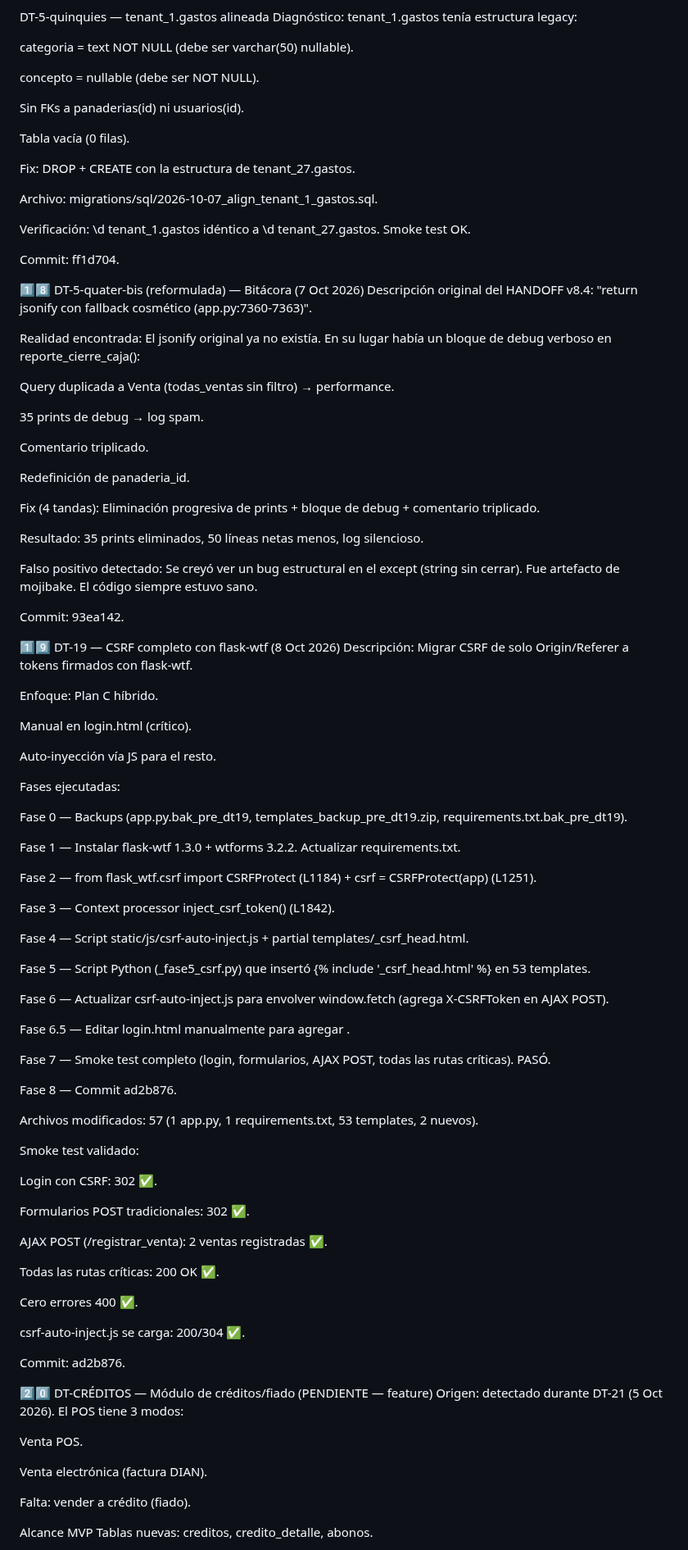
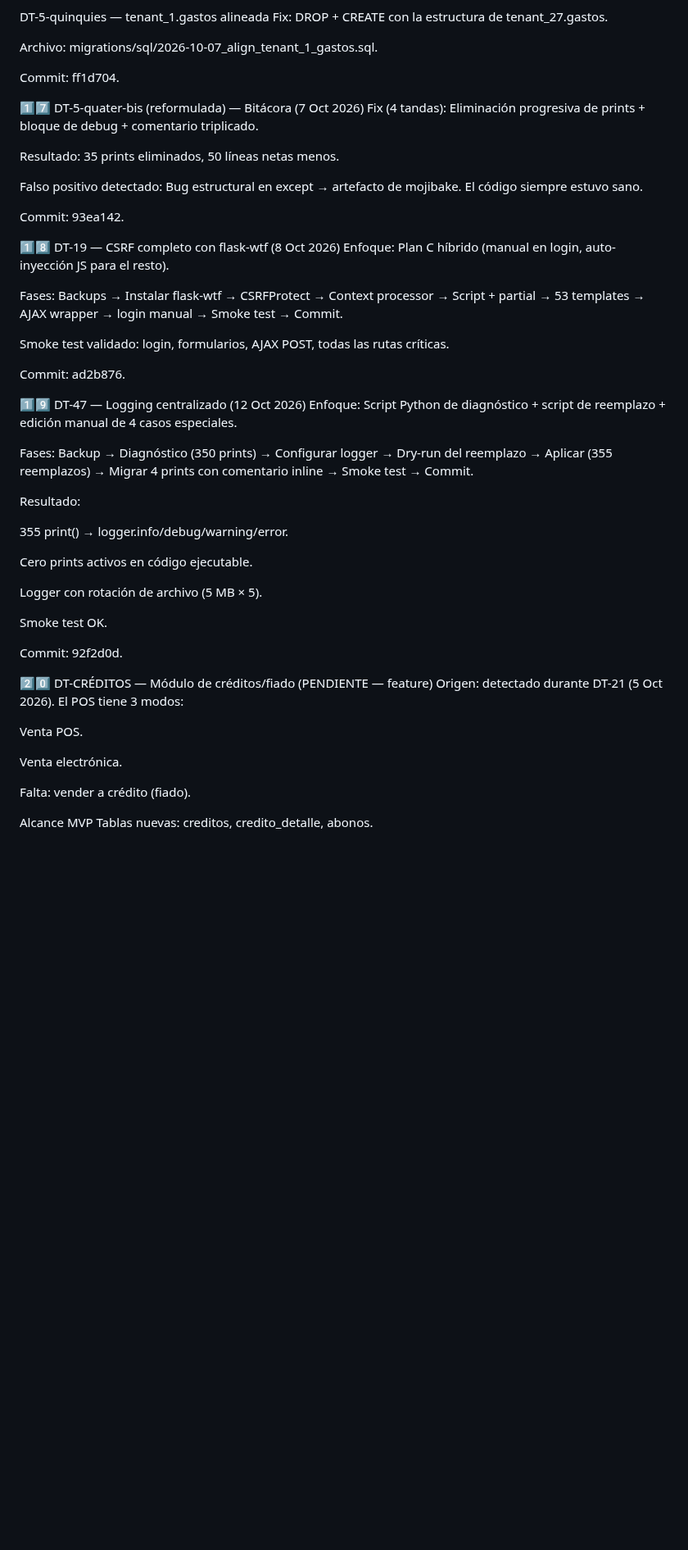
Before and after one commit to mauricioaea/bakery-erp, a Markdown page: HANDOFF.md, the part around one of its changes. Shown at 82% size. Rendered like a GitHub page; blank space fills up the shorter version.

```diff
--- a/HANDOFF.md
+++ b/HANDOFF.md
@@ -615,100 +583,53 @@ Decisión: NO eliminar. Documentar como huérfano intencional.
 Fix: 9 líneas de comentario antes de class Gasto.
 
 DT-5-quinquies — tenant_1.gastos alineada
-Diagnóstico: tenant_1.gastos tenía estructura legacy:
-
-categoria = text NOT NULL (debe ser varchar(50) nullable).
-
-concepto = nullable (debe ser NOT NULL).
-
-Sin FKs a panaderias(id) ni usuarios(id).
-
-Tabla vacía (0 filas).
-
 Fix: DROP + CREATE con la estructura de tenant_27.gastos.
 
 Archivo: migrations/sql/2026-10-07_align_tenant_1_gastos.sql.
 
-Verificación: \d tenant_1.gastos idéntico a \d tenant_27.gastos. Smoke test OK.
-
 Commit: ff1d704.
 
-1️⃣8️⃣ DT-5-quater-bis (reformulada) — Bitácora (7 Oct 2026)
-Descripción original del HANDOFF v8.4: "return jsonify con fallback cosmético (app.py:7360-7363)".
-
-Realidad encontrada: El jsonify original ya no existía. En su lugar había un bloque de debug verboso en reporte_cierre_caja():
-
-Query duplicada a Venta (todas_ventas sin filtro) → performance.
-
-35 prints de debug → log spam.
-
-Comentario triplicado.
-
-Redefinición de panaderia_id.
-
+1️⃣7️⃣ DT-5-quater-bis (reformulada) — Bitácora (7 Oct 2026)
 Fix (4 tandas): Eliminación progresiva de prints + bloque de debug + comentario triplicado.
 
-Resultado: 35 prints eliminados, 50 líneas netas menos, log silencioso.
+Resultado: 35 prints eliminados, 50 líneas netas menos.
 
-Falso positivo detectado: Se creyó ver un bug estructural en el except (string sin cerrar). Fue artefacto de mojibake. El código siempre estuvo sano.
+Falso positivo detectado: Bug estructural en except → artefacto de mojibake. El código siempre estuvo sano.
 
 Commit: 93ea142.
 
-1️⃣9️⃣ DT-19 — CSRF completo con flask-wtf (8 Oct 2026)
-Descripción: Migrar CSRF de solo Origin/Referer a tokens firmados con flask-wtf.
+1️⃣8️⃣ DT-19 — CSRF completo con flask-wtf (8 Oct 2026)
+Enfoque: Plan C híbrido (manual en login, auto-inyección JS para el resto).
 
-Enfoque: Plan C híbrido.
+Fases: Backups → Instalar flask-wtf → CSRFProtect → Context processor → Script + partial → 53 templates → AJAX wrapper → login manual → Smoke test → Commit.
 
-Manual en login.html (crítico).
-
-Auto-inyección vía JS para el resto.
-
-Fases ejecutadas:
-
-Fase 0 — Backups (app.py.bak_pre_dt19, templates_backup_pre_dt19.zip, requirements.txt.bak_pre_dt19).
-
-Fase 1 — Instalar flask-wtf 1.3.0 + wtforms 3.2.2. Actualizar requirements.txt.
-
-Fase 2 — from flask_wtf.csrf import CSRFProtect (L1184) + csrf = CSRFProtect(app) (L1251).
-
-Fase 3 — Context processor inject_csrf_token() (L1842).
-
-Fase 4 — Script static/js/csrf-auto-inject.js + partial templates/_csrf_head.html.
-
-Fase 5 — Script Python (_fase5_csrf.py) que insertó {% include '_csrf_head.html' %} en 53 templates.
-
-Fase 6 — Actualizar csrf-auto-inject.js para envolver window.fetch (agrega X-CSRFToken en AJAX POST).
-
-Fase 6.5 — Editar login.html manualmente para agregar <input type="hidden" name="csrf_token">.
-
-Fase 7 — Smoke test completo (login, formularios, AJAX POST, todas las rutas críticas). PASÓ.
-
-Fase 8 — Commit ad2b876.
-
-Archivos modificados: 57 (1 app.py, 1 requirements.txt, 53 templates, 2 nuevos).
-
-Smoke test validado:
-
-Login con CSRF: 302 ✅.
-
-Formularios POST tradicionales: 302 ✅.
-
-AJAX POST (/registrar_venta): 2 ventas registradas ✅.
-
-Todas las rutas críticas: 200 OK ✅.
-
-Cero errores 400 ✅.
-
-csrf-auto-inject.js se carga: 200/304 ✅.
+Smoke test validado: login, formularios, AJAX POST, todas las rutas críticas.
 
 Commit: ad2b876.
+
+1️⃣9️⃣ DT-47 — Logging centralizado (12 Oct 2026)
+Enfoque: Script Python de diagnóstico + script de reemplazo + edición manual de 4 casos especiales.
+
+Fases: Backup → Diagnóstico (350 prints) → Configurar logger → Dry-run del reemplazo → Aplicar (355 reemplazos) → Migrar 4 prints con comentario inline → Smoke test → Commit.
+
+Resultado:
+
+355 print() → logger.info/debug/warning/error.
+
+Cero prints activos en código ejecutable.
+
+Logger con rotación de archivo (5 MB × 5).
+
+Smoke test OK.
+
+Commit: 92f2d0d.
 
 2️⃣0️⃣ DT-CRÉDITOS — Módulo de créditos/fiado (PENDIENTE — feature)
 Origen: detectado durante DT-21 (5 Oct 2026). El POS tiene 3 modos:
 
 Venta POS.
 
-Venta electrónica (factura DIAN).
+Venta electrónica.
 
 Falta: vender a crédito (fiado).
 
```
Also changed, not shown: other parts of HANDOFF.md (+147 -180 lines).
